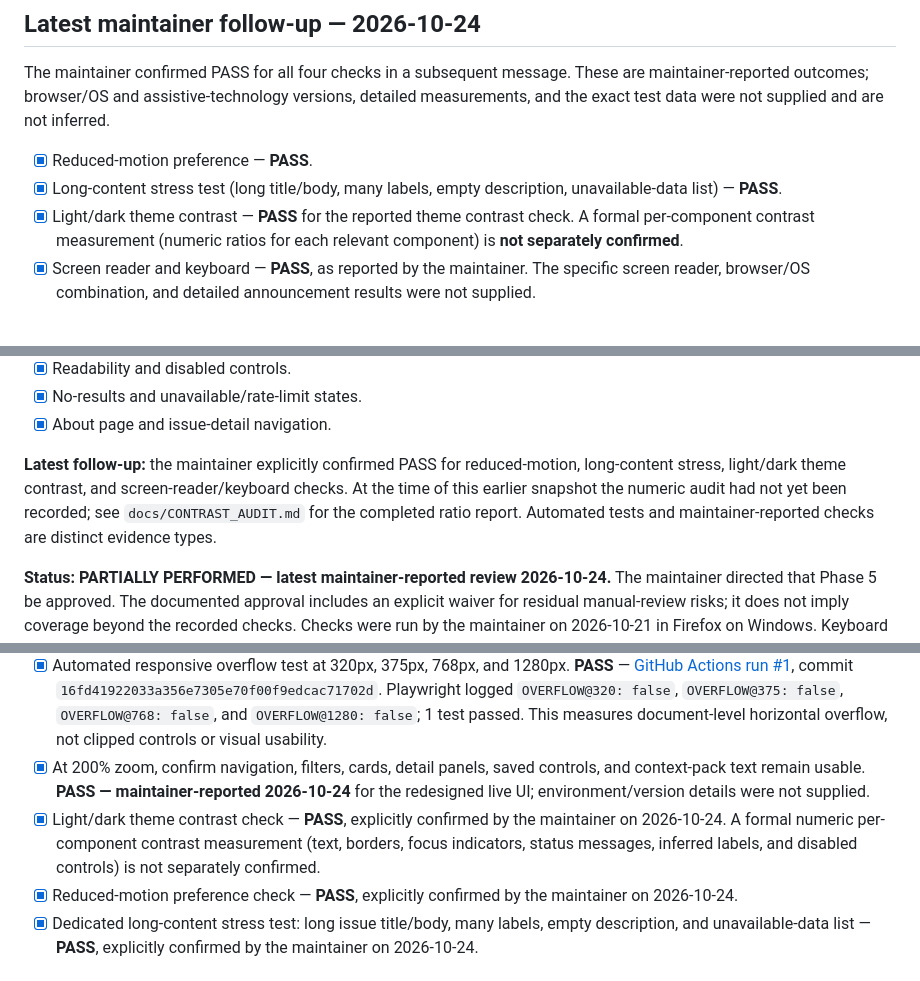
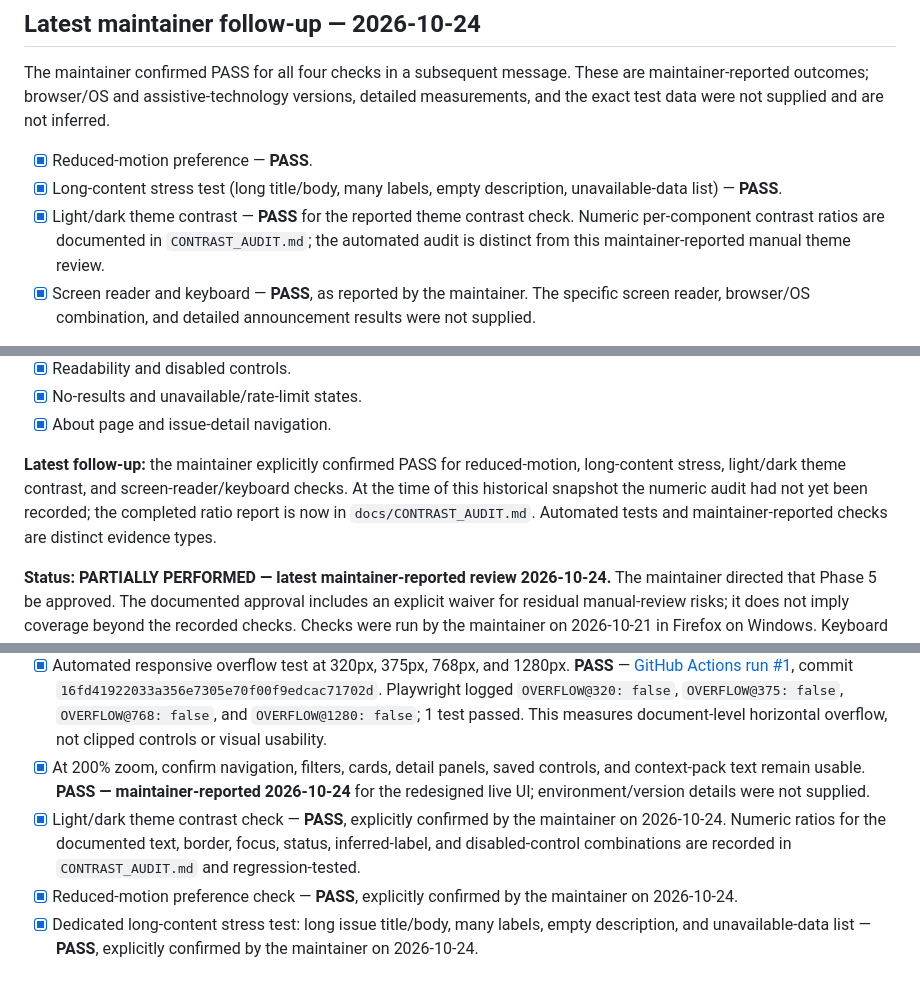
Before and after one commit to vijay3695/V36, a Markdown page: docs/MANUAL_ACCEPTANCE.md, 3 parts joined by grey strips. Drawn GitHub-style.

Commit message:
docs: reconcile manual acceptance contrast audit status

```diff
--- a/docs/MANUAL_ACCEPTANCE.md
+++ b/docs/MANUAL_ACCEPTANCE.md
@@ -11,7 +11,7 @@ The maintainer confirmed PASS for all four checks in a subsequent message. These
 
 - [x] Reduced-motion preference — **PASS**.
 - [x] Long-content stress test (long title/body, many labels, empty description, unavailable-data list) — **PASS**.
-- [x] Light/dark theme contrast — **PASS** for the reported theme contrast check. A formal per-component contrast measurement (numeric ratios for each relevant component) is **not separately confirmed**.
+- [x] Light/dark theme contrast — **PASS** for the reported theme contrast check. Numeric per-component contrast ratios are documented in `CONTRAST_AUDIT.md`; the automated audit is distinct from this maintainer-reported manual theme review.
 - [x] Screen reader and keyboard — **PASS**, as reported by the maintainer. The specific screen reader, browser/OS combination, and detailed announcement results were not supplied.
 
 The pass statuses above reflect the maintainer's explicit report; they do not imply unreported measurements, test configurations, or additional coverage.
@@ -30,7 +30,7 @@ The maintainer manually checked the live V36 UI and reported PASS for every item
 - [x] No-results and unavailable/rate-limit states.
 - [x] About page and issue-detail navigation.
 
-**Latest follow-up:** the maintainer explicitly confirmed PASS for reduced-motion, long-content stress, light/dark theme contrast, and screen-reader/keyboard checks. At the time of this earlier snapshot the numeric audit had not yet been recorded; see `docs/CONTRAST_AUDIT.md` for the completed ratio report. Automated tests and maintainer-reported checks are distinct evidence types.
+**Latest follow-up:** the maintainer explicitly confirmed PASS for reduced-motion, long-content stress, light/dark theme contrast, and screen-reader/keyboard checks. At the time of this historical snapshot the numeric audit had not yet been recorded; the completed ratio report is now in `docs/CONTRAST_AUDIT.md`. Automated tests and maintainer-reported checks are distinct evidence types.
 
 
 **Status: PARTIALLY PERFORMED — latest maintainer-reported review 2026-10-24.** The maintainer directed that Phase 5 be approved. The documented approval includes an explicit waiver for residual manual-review risks; it does not imply coverage beyond the recorded checks. Checks were run by the maintainer on 2026-10-21 in Firefox on Windows. Keyboard navigation, advanced-filter disclosure, search, failure handling, import/export, 200% zoom, and issue-detail content passed. Four defects were fixed and re-tested (`534bca7`, `7bd7d45`, `28d0768`, `ac5306e`). Manual visual approval is recorded at 320px and 375px. Automated Chromium overflow testing passed at 320px, 375px, 768px, and 1280px in [GitHub Actions run #1](https://github.com/vijay3695/V36/actions/runs/39636965181) on commit `16fd41922033a356e7305e70f00f9edcac71702d`. The automated check measures document-level horizontal overflow only; it does not certify visual usability or absence of clipped controls. The maintainer's 2026-10-24 manual review passed the listed redesigned UI checks, including the four requested viewport widths and 200% zoom. In a later follow-up, the maintainer explicitly confirmed PASS for reduced-motion, long-content stress, light/dark theme contrast, and screen-reader/keyboard checks. At the time of this earlier snapshot the numeric audit had not yet been recorded; see `docs/CONTRAST_AUDIT.md` for the completed ratio report.
@@ -71,7 +71,7 @@ The maintainer manually checked the live V36 UI and reported PASS for every item
 - [x] Human visual acceptance at 320px, 375px, 768px, and desktop width: **PASS — maintainer-reported 2026-10-24** for the redesigned live UI. Browser/OS versions and exact deployed commit were not supplied. This new result supersedes the earlier 768px/desktop NOT RUN entry.
 - [x] Automated responsive overflow test at 320px, 375px, 768px, and 1280px. **PASS** — [GitHub Actions run #1](https://github.com/vijay3695/V36/actions/runs/39636965181), commit `16fd41922033a356e7305e70f00f9edcac71702d`. Playwright logged `OVERFLOW@320: false`, `OVERFLOW@375: false`, `OVERFLOW@768: false`, and `OVERFLOW@1280: false`; 1 test passed. This measures document-level horizontal overflow, not clipped controls or visual usability.
 - [x] At 200% zoom, confirm navigation, filters, cards, detail panels, saved controls, and context-pack text remain usable. **PASS — maintainer-reported 2026-10-24** for the redesigned live UI; environment/version details were not supplied.
-- [x] Light/dark theme contrast check — **PASS**, explicitly confirmed by the maintainer on 2026-10-24. A formal numeric per-component contrast measurement (text, borders, focus indicators, status messages, inferred labels, and disabled controls) is not separately confirmed.
+- [x] Light/dark theme contrast check — **PASS**, explicitly confirmed by the maintainer on 2026-10-24. Numeric ratios for the documented text, border, focus, status, inferred-label, and disabled-control combinations are recorded in `CONTRAST_AUDIT.md` and regression-tested.
 - [x] Reduced-motion preference check — **PASS**, explicitly confirmed by the maintainer on 2026-10-24.
 - [x] Dedicated long-content stress test: long issue title/body, many labels, empty description, and unavailable-data list — **PASS**, explicitly confirmed by the maintainer on 2026-10-24.
 
```
